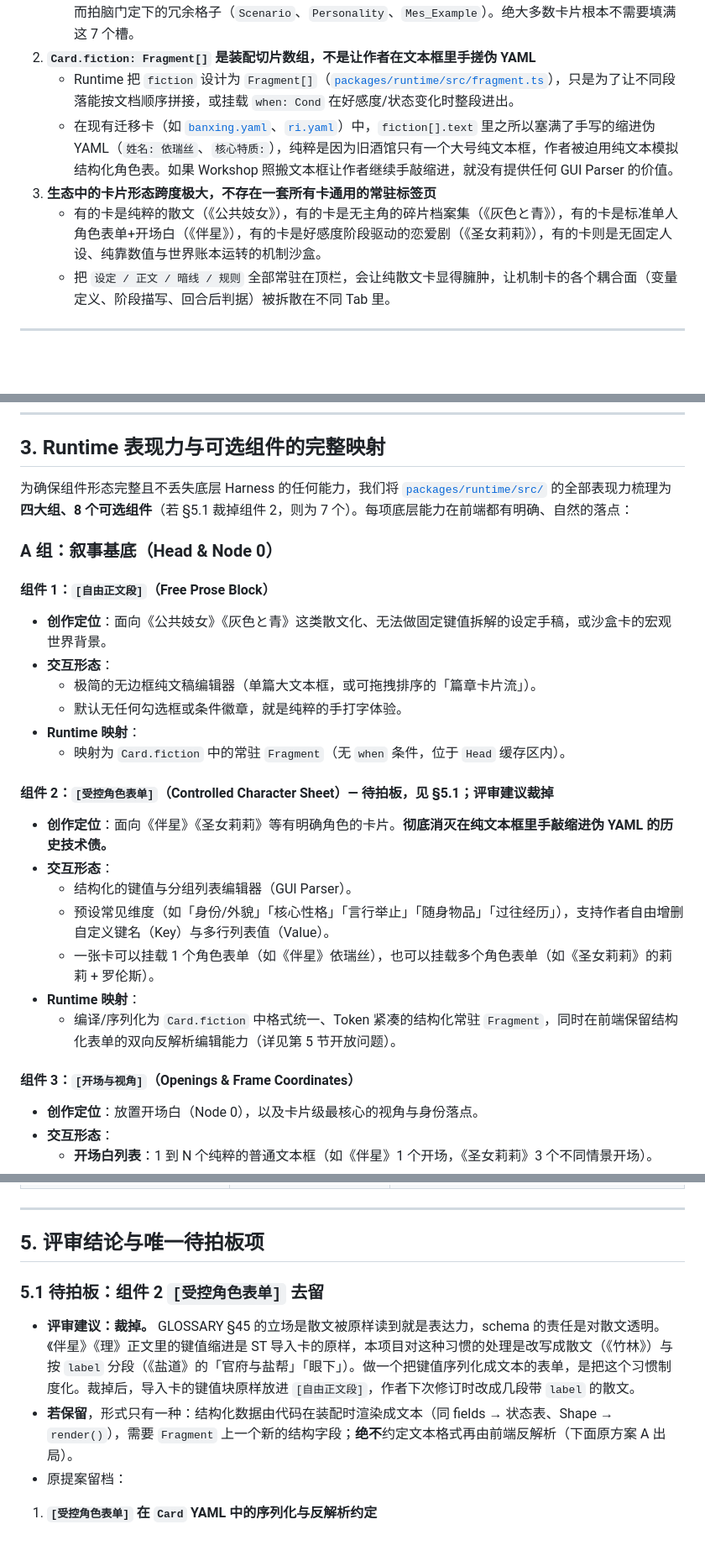
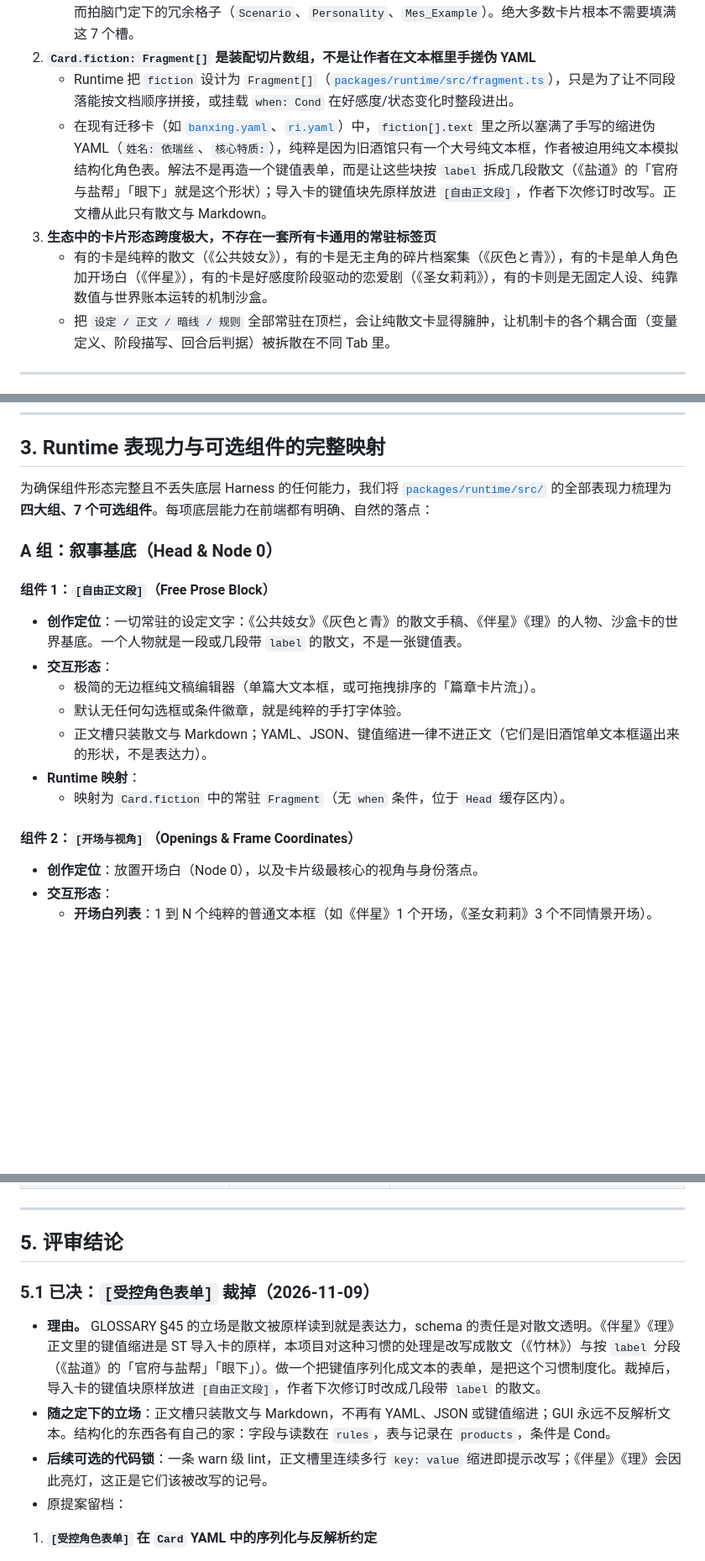
Before and after one commit to waylon256yhw/effect-tavern, a Markdown page: docs/workshop-components-design.md, 3 parts joined by grey strips. Shown at 84% size. GitHub-like rendering; blank space fills up the shorter version.

Commit message:
docs(workshop-components): cut the character sheet; prose slots hold prose and Markdown only
Owner decision 2026-11-09. Components renumbered to seven; 伴星 and 理 map
to labelled free prose blocks; §5.1 records the decision, the stance (no
YAML, JSON or key-value indentation in prose slots, no reverse parsing)
and an optional warn-level lint as a follow-up.

```diff
--- a/docs/workshop-components-design.md
+++ b/docs/workshop-components-design.md
@@ -17,9 +17,9 @@
    - 如果在 UI 上把它们画成常驻表单，就会立刻退化成 SillyTavern V2 时代为了迎合早期 ERP 与提示词魔咒而拍脑门定下的冗余格子（`Scenario`、`Personality`、`Mes_Example`）。绝大多数卡片根本不需要填满这 7 个槽。
 2. **`Card.fiction: Fragment[]` 是装配切片数组，不是让作者在文本框里手搓伪 YAML**
    - Runtime 把 `fiction` 设计为 `Fragment[]`（[`packages/runtime/src/fragment.ts`](../packages/runtime/src/fragment.ts)），只是为了让不同段落能按文档顺序拼接，或挂载 `when: Cond` 在好感度/状态变化时整段进出。
-   - 在现有迁移卡（如 [`banxing.yaml`](../packages/runtime/cards/banxing.yaml)、[`ri.yaml`](../packages/runtime/cards/ri.yaml)）中，`fiction[].text` 里之所以塞满了手写的缩进伪 YAML（`姓名: 依瑞丝`、`核心特质:`），纯粹是因为旧酒馆只有一个大号纯文本框，作者被迫用纯文本模拟结构化角色表。如果 Workshop 照搬文本框让作者继续手敲缩进，就没有提供任何 GUI Parser 的价值。
+   - 在现有迁移卡（如 [`banxing.yaml`](../packages/runtime/cards/banxing.yaml)、[`ri.yaml`](../packages/runtime/cards/ri.yaml)）中，`fiction[].text` 里之所以塞满了手写的缩进伪 YAML（`姓名: 依瑞丝`、`核心特质:`），纯粹是因为旧酒馆只有一个大号纯文本框，作者被迫用纯文本模拟结构化角色表。解法不是再造一个键值表单，而是让这些块按 `label` 拆成几段散文（《盐道》的「官府与盐帮」「眼下」就是这个形状）；导入卡的键值块先原样放进 `[自由正文段]`，作者下次修订时改写。正文槽从此只有散文与 Markdown。
 3. **生态中的卡片形态跨度极大，不存在一套所有卡通用的常驻标签页**
-   - 有的卡是纯粹的散文（《公共妓女》），有的卡是无主角的碎片档案集（《灰色と青》），有的卡是标准单人角色表单+开场白（《伴星》），有的卡是好感度阶段驱动的恋爱剧（《圣女莉莉》），有的卡则是无固定人设、纯靠数值与世界账本运转的机制沙盒。
+   - 有的卡是纯粹的散文（《公共妓女》），有的卡是无主角的碎片档案集（《灰色と青》），有的卡是单人角色加开场白（《伴星》），有的卡是好感度阶段驱动的恋爱剧（《圣女莉莉》），有的卡则是无固定人设、纯靠数值与世界账本运转的机制沙盒。
    - 把 `设定 / 正文 / 暗线 / 规则` 全部常驻在顶栏，会让纯散文卡显得臃肿，让机制卡的各个耦合面（变量定义、阶段描写、回合后判据）被拆散在不同 Tab 里。
 
 ---
@@ -52,28 +52,20 @@ Workshop 前端放弃「固定顶栏 Tab」，改为**组件化的一页**：画
 
 ## 3. Runtime 表现力与可选组件的完整映射
 
-为确保组件形态完整且不丢失底层 Harness 的任何能力，我们将 [`packages/runtime/src/`](../packages/runtime/src/) 的全部表现力梳理为 **四大组、8 个可选组件**（若 §5.1 裁掉组件 2，则为 7 个）。每项底层能力在前端都有明确、自然的落点：
+为确保组件形态完整且不丢失底层 Harness 的任何能力，我们将 [`packages/runtime/src/`](../packages/runtime/src/) 的全部表现力梳理为 **四大组、7 个可选组件**。每项底层能力在前端都有明确、自然的落点：
 
 ### A 组：叙事基底（Head & Node 0）
 
 #### 组件 1：`[自由正文段]`（Free Prose Block）
-- **创作定位**：面向《公共妓女》《灰色と青》这类散文化、无法做固定键值拆解的设定手稿，或沙盒卡的宏观世界背景。
+- **创作定位**：一切常驻的设定文字：《公共妓女》《灰色と青》的散文手稿、《伴星》《理》的人物、沙盒卡的世界基底。一个人物就是一段或几段带 `label` 的散文，不是一张键值表。
 - **交互形态**：
   - 极简的无边框纯文稿编辑器（单篇大文本框，或可拖拽排序的「篇章卡片流」）。
   - 默认无任何勾选框或条件徽章，就是纯粹的手打字体验。
+  - 正文槽只装散文与 Markdown；YAML、JSON、键值缩进一律不进正文（它们是旧酒馆单文本框逼出来的形状，不是表达力）。
 - **Runtime 映射**：
   - 映射为 `Card.fiction` 中的常驻 `Fragment`（无 `when` 条件，位于 `Head` 缓存区内）。
 
-#### 组件 2：`[受控角色表单]`（Controlled Character Sheet）— **待拍板，见 §5.1；评审建议裁掉**
-- **创作定位**：面向《伴星》《圣女莉莉》等有明确角色的卡片。**彻底消灭在纯文本框里手敲缩进伪 YAML 的历史技术债。**
-- **交互形态**：
-  - 结构化的键值与分组列表编辑器（GUI Parser）。
-  - 预设常见维度（如「身份/外貌」「核心性格」「言行举止」「随身物品」「过往经历」），支持作者自由增删自定义键名（Key）与多行列表值（Value）。
-  - 一张卡可以挂载 1 个角色表单（如《伴星》依瑞丝），也可以挂载多个角色表单（如《圣女莉莉》的莉莉 + 罗伦斯）。
-- **Runtime 映射**：
-  - 编译/序列化为 `Card.fiction` 中格式统一、Token 紧凑的结构化常驻 `Fragment`，同时在前端保留结构化表单的双向反解析编辑能力（详见第 5 节开放问题）。
-
-#### 组件 3：`[开场与视角]`（Openings & Frame Coordinates）
+#### 组件 2：`[开场与视角]`（Openings & Frame Coordinates）
 - **创作定位**：放置开场白（Node 0），以及卡片级最核心的视角与身份落点。
 - **交互形态**：
   - **开场白列表**：1 到 N 个纯粹的普通文本框（如《伴星》1 个开场，《圣女莉莉》3 个不同情景开场）。
@@ -176,12 +168,13 @@ Workshop 前端放弃「固定顶栏 Tab」，改为**组件化的一页**：画
 
 ---
 
-## 5. 评审结论与唯一待拍板项
+## 5. 评审结论
 
-### 5.1 待拍板：组件 2 `[受控角色表单]` 去留
+### 5.1 已决：`[受控角色表单]` 裁掉（2026-11-09）
 
-- **评审建议：裁掉。** GLOSSARY §45 的立场是散文被原样读到就是表达力，schema 的责任是对散文透明。《伴星》《理》正文里的键值缩进是 ST 导入卡的原样，本项目对这种习惯的处理是改写成散文（《竹林》）与按 `label` 分段（《盐道》的「官府与盐帮」「眼下」）。做一个把键值序列化成文本的表单，是把这个习惯制度化。裁掉后，导入卡的键值块原样放进 `[自由正文段]`，作者下次修订时改成几段带 `label` 的散文。
-- **若保留**，形式只有一种：结构化数据由代码在装配时渲染成文本（同 fields → 状态表、Shape → `render()`），需要 `Fragment` 上一个新的结构字段；**绝不**约定文本格式再由前端反解析（下面原方案 A 出局）。
+- **理由。** GLOSSARY §45 的立场是散文被原样读到就是表达力，schema 的责任是对散文透明。《伴星》《理》正文里的键值缩进是 ST 导入卡的原样，本项目对这种习惯的处理是改写成散文（《竹林》）与按 `label` 分段（《盐道》的「官府与盐帮」「眼下」）。做一个把键值序列化成文本的表单，是把这个习惯制度化。裁掉后，导入卡的键值块原样放进 `[自由正文段]`，作者下次修订时改成几段带 `label` 的散文。
+- **随之定下的立场**：正文槽只装散文与 Markdown，不再有 YAML、JSON 或键值缩进；GUI 永远不反解析文本。结构化的东西各有自己的家：字段与读数在 `rules`，表与记录在 `products`，条件是 Cond。
+- **后续可选的代码锁**：一条 warn 级 lint，正文槽里连续多行 `key: value` 缩进即提示改写；《伴星》《理》会因此亮灯，这正是它们该被改写的记号。
 - 原提案留档：
 
 1. **`[受控角色表单]` 在 `Card` YAML 中的序列化与反解析约定**
```
Also changed, not shown: other parts of docs/workshop-components-design.md (+9 -9 lines).
